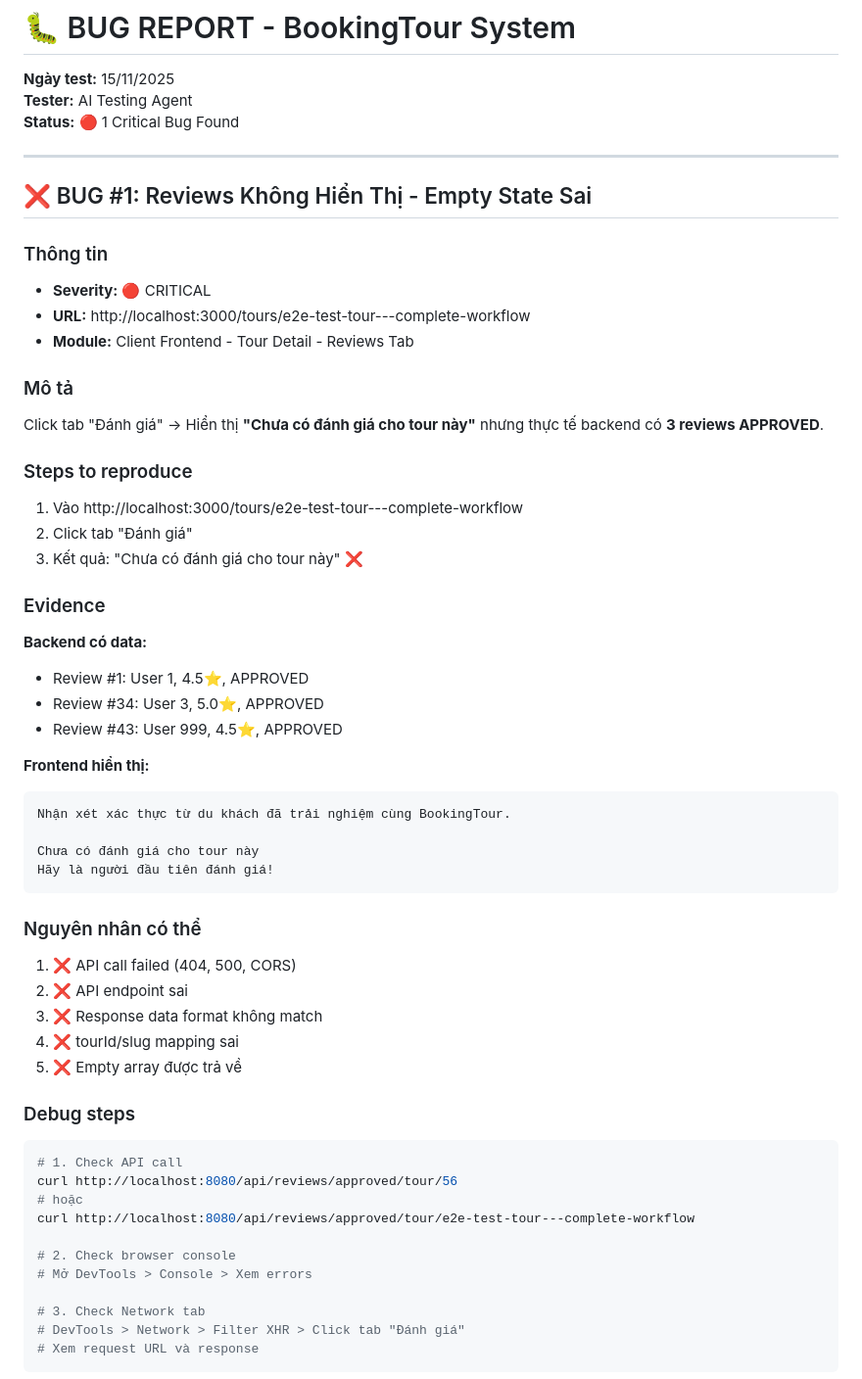
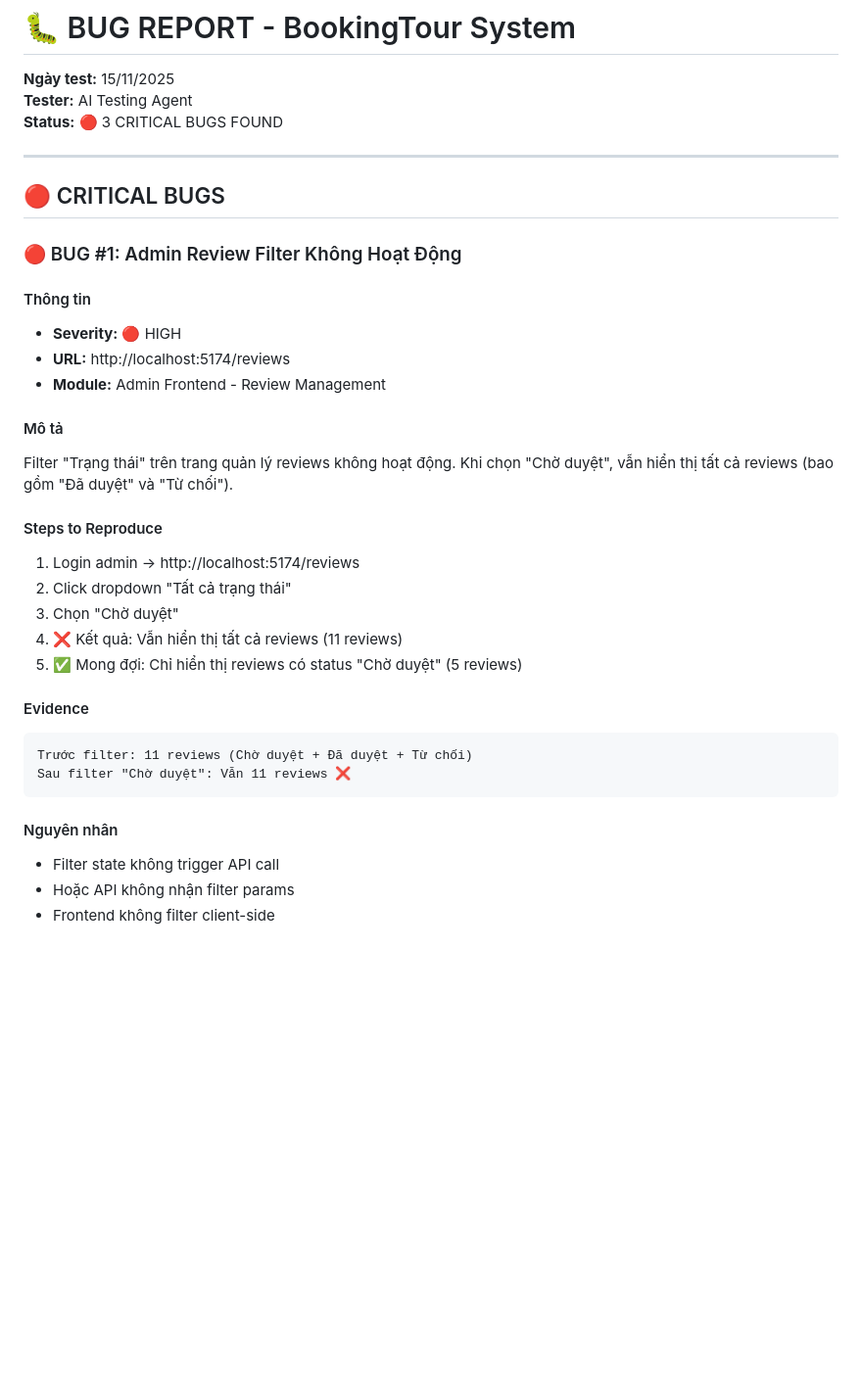
Before and after one commit to kietng04/BookingTour, a Markdown page: BUG_REPORT.md, the part around the change printed below. Shown: that part at 98% size. Drawn GitHub-style; blank space fills up the shorter version.

Commit message:
bug report

````diff
--- a/BUG_REPORT.md
+++ b/BUG_REPORT.md
@@ -2,58 +2,37 @@
 
 **Ngày test:** 15/11/2025
 **Tester:** AI Testing Agent
-**Status:** 🔴 1 Critical Bug Found
+**Status:** 🔴 3 CRITICAL BUGS FOUND
 
 ---
 
-## ❌ BUG #1: Reviews Không Hiển Thị - Empty State Sai
+## 🔴 CRITICAL BUGS
 
-### Thông tin
-- **Severity:** 🔴 CRITICAL
-- **URL:** http://localhost:3000/tours/e2e-test-tour---complete-workflow
-- **Module:** Client Frontend - Tour Detail - Reviews Tab
+### 🔴 BUG #1: Admin Review Filter Không Hoạt Động
 
-### Mô tả
-Click tab "Đánh giá" → Hiển thị **"Chưa có đánh giá cho tour này"** nhưng thực tế backend có **3 reviews APPROVED**.
+#### Thông tin
+- **Severity:** 🔴 HIGH
+- **URL:** http://localhost:5174/reviews
+- **Module:** Admin Frontend - Review Management
 
-### Steps to reproduce
-1. Vào http://localhost:3000/tours/e2e-test-tour---complete-workflow
-2. Click tab "Đánh giá"
-3. Kết quả: "Chưa có đánh giá cho tour này" ❌
+#### Mô tả
+Filter "Trạng thái" trên trang quản lý reviews không hoạt động. Khi chọn "Chờ duyệt", vẫn hiển thị tất cả reviews (bao gồm "Đã duyệt" và "Từ chối").
 
-### Evidence
-**Backend có data:**
-- Review #1: User 1, 4.5⭐, APPROVED
-- Review #34: User 3, 5.0⭐, APPROVED
-- Review #43: User 999, 4.5⭐, APPROVED
+#### Steps to Reproduce
+1. Login admin → http://localhost:5174/reviews
+2. Click dropdown "Tất cả trạng thái"
+3. Chọn "Chờ duyệt"
+4. ❌ Kết quả: Vẫn hiển thị tất cả reviews (11 reviews)
+5. ✅ Mong đợi: Chỉ hiển thị reviews có status "Chờ duyệt" (5 reviews)
 
-**Frontend hiển thị:**
+#### Evidence
 ```
-Nhận xét xác thực từ du khách đã trải nghiệm cùng BookingTour.
-
-Chưa có đánh giá cho tour này
-Hãy là người đầu tiên đánh giá!
+Trước filter: 11 reviews (Chờ duyệt + Đã duyệt + Từ chối)
+Sau filter "Chờ duyệt": Vẫn 11 reviews ❌
 ```
 
-### Nguyên nhân có thể
-1. ❌ API call failed (404, 500, CORS)
-2. ❌ API endpoint sai
-3. ❌ Response data format không match
-4. ❌ tourId/slug mapping sai
-5. ❌ Empty array được trả về
+#### Nguyên nhân
+- Filter state không trigger API call
+- Hoặc API không nhận filter params
+- Frontend không filter client-side
 
-### Debug steps
-```bash
-# 1. Check API call
-curl http://localhost:8080/api/reviews/approved/tour/56
-# hoặc
-curl http://localhost:8080/api/reviews/approved/tour/e2e-test-tour---complete-workflow
-
-# 2. Check browser console
-# Mở DevTools > Console > Xem errors
-
-# 3. Check Network tab
-# DevTools > Network > Filter XHR > Click tab "Đánh giá"
-# Xem request URL và response
-```
-
````
Also changed, not shown: other parts of BUG_REPORT.md (+157 -60 lines).
